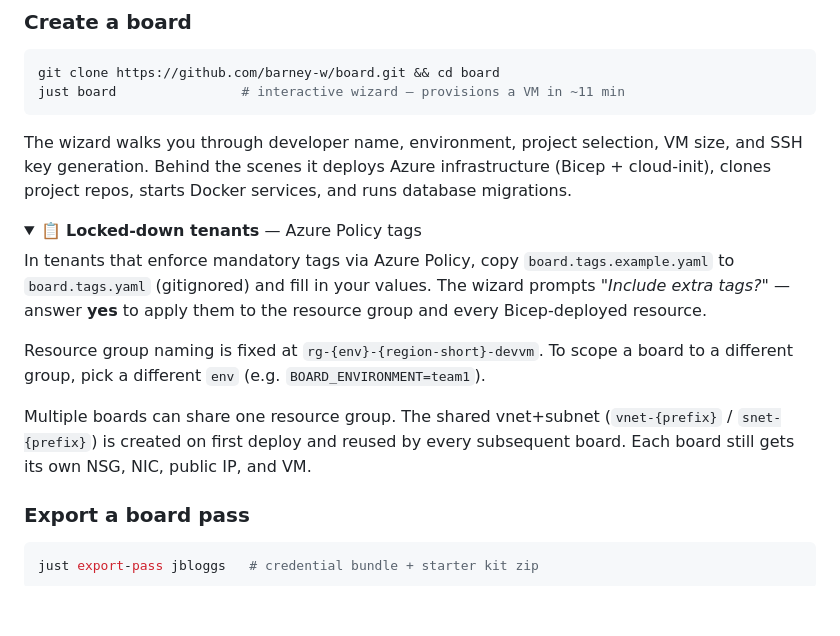
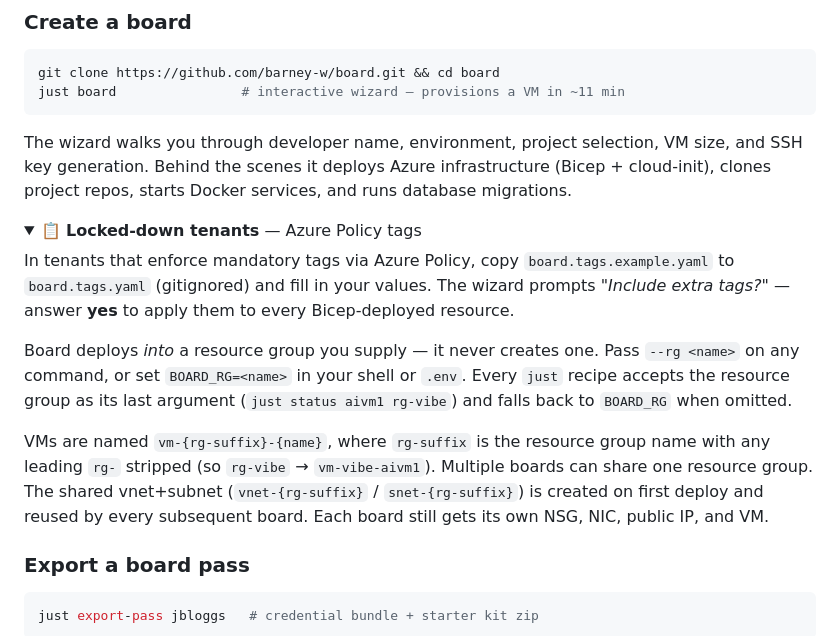
Before and after one commit to barney-w/board, a Markdown page: README.md, the part around the change. Drawn GitHub-style; folded sections open; blank space fills up the shorter version.

Commit message:
docs(readme): refresh RG-shared deploy model

```diff
--- a/README.md
+++ b/README.md
@@ -159,11 +159,11 @@ The wizard walks you through developer name, environment, project selection, VM
 <details>
 <summary>📋 <strong>Locked-down tenants</strong> — Azure Policy tags</summary>
 
-In tenants that enforce mandatory tags via Azure Policy, copy `board.tags.example.yaml` to `board.tags.yaml` (gitignored) and fill in your values. The wizard prompts *"Include extra tags?"* — answer **yes** to apply them to the resource group and every Bicep-deployed resource.
+In tenants that enforce mandatory tags via Azure Policy, copy `board.tags.example.yaml` to `board.tags.yaml` (gitignored) and fill in your values. The wizard prompts *"Include extra tags?"* — answer **yes** to apply them to every Bicep-deployed resource.
 
-Resource group naming is fixed at `rg-{env}-{region-short}-devvm`. To scope a board to a different group, pick a different `env` (e.g. `BOARD_ENVIRONMENT=team1`).
+Board deploys *into* a resource group you supply — it never creates one. Pass `--rg <name>` on any command, or set `BOARD_RG=<name>` in your shell or `.env`. Every `just` recipe accepts the resource group as its last argument (`just status aivm1 rg-vibe`) and falls back to `BOARD_RG` when omitted.
 
-Multiple boards can share one resource group. The shared vnet+subnet (`vnet-{prefix}` / `snet-{prefix}`) is created on first deploy and reused by every subsequent board. Each board still gets its own NSG, NIC, public IP, and VM.
+VMs are named `vm-{rg-suffix}-{name}`, where `rg-suffix` is the resource group name with any leading `rg-` stripped (so `rg-vibe` → `vm-vibe-aivm1`). Multiple boards can share one resource group. The shared vnet+subnet (`vnet-{rg-suffix}` / `snet-{rg-suffix}`) is created on first deploy and reused by every subsequent board. Each board still gets its own NSG, NIC, public IP, and VM.
 
 </details>
 
```
